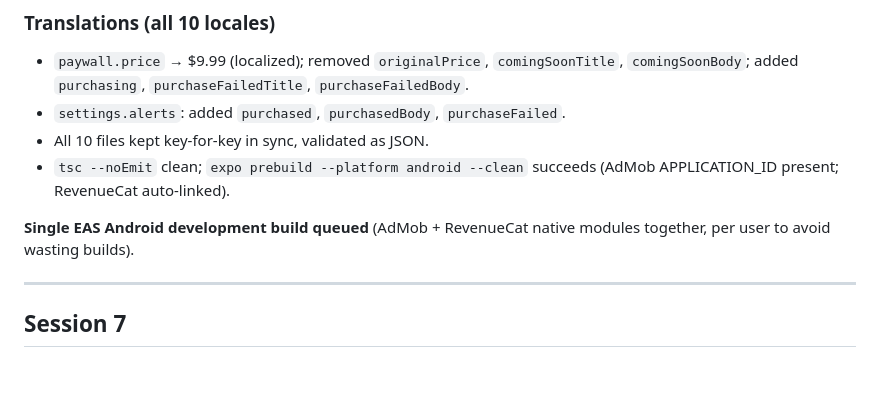
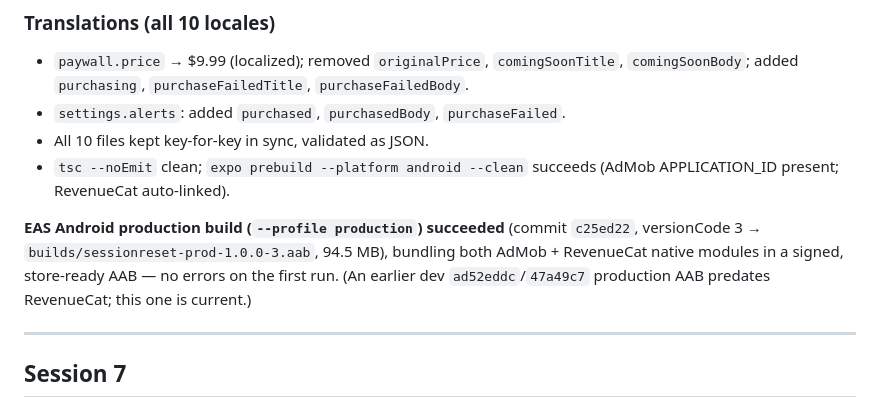
Before and after one commit to codewithkin/sessionreset, a Markdown page: progress/04-changelog.md, the part around the change. Drawn GitHub-style; blank space fills up the shorter version.

Commit message:
docs: session 8 outcome — production AAB built successfully

```diff
--- a/progress/04-changelog.md
+++ b/progress/04-changelog.md
@@ -40,8 +40,11 @@ product `sessionreset_pro`; default offering package `$rc_lifetime`.
 - `tsc --noEmit` clean; `expo prebuild --platform android --clean` succeeds
   (AdMob APPLICATION_ID present; RevenueCat auto-linked).
 
-**Single EAS Android development build queued** (AdMob + RevenueCat native
-modules together, per user to avoid wasting builds).
+**EAS Android production build (`--profile production`) succeeded** (commit
+`c25ed22`, versionCode 3 → `builds/sessionreset-prod-1.0.0-3.aab`, 94.5 MB),
+bundling both AdMob + RevenueCat native modules in a signed, store-ready AAB —
+no errors on the first run. (An earlier dev `ad52eddc`/`47a49c7` production
+AAB predates RevenueCat; this one is current.)
 
 ---
 
```
